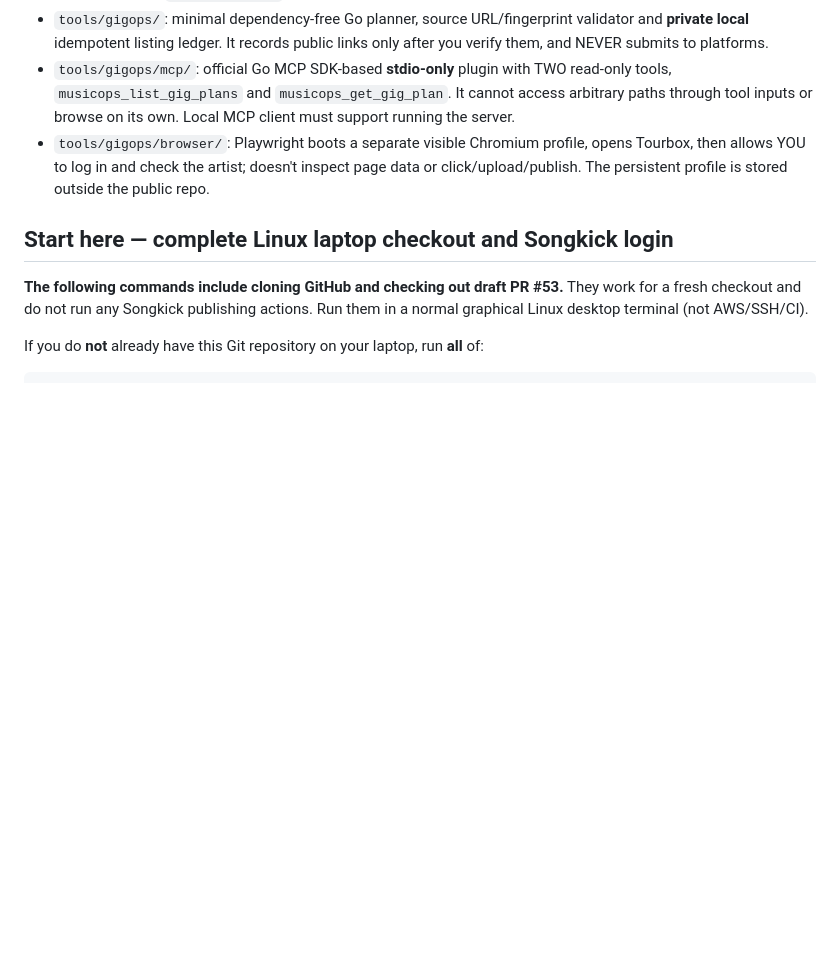
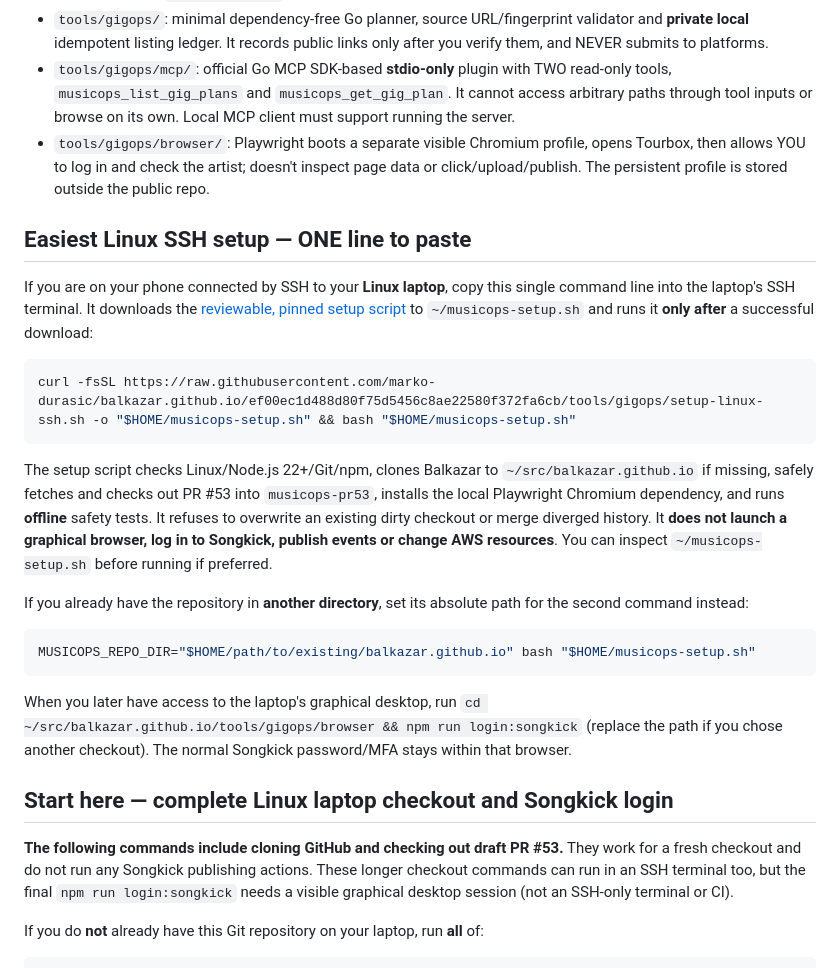
Before and after one commit to marko-durasic/balkazar.github.io, a Markdown page: tools/gigops/README.md, the part around the change. Drawn GitHub-style; blank space fills up the shorter version.

Commit message:
Document one-line SSH setup script and GUI-only Songkick login

````diff
--- a/tools/gigops/README.md
+++ b/tools/gigops/README.md
@@ -11,9 +11,27 @@
 - `tools/gigops/mcp/`: official Go MCP SDK-based **stdio-only** plugin with TWO read-only tools, `musicops_list_gig_plans` and `musicops_get_gig_plan`. It cannot access arbitrary paths through tool inputs or browse on its own. Local MCP client must support running the server.
 - `tools/gigops/browser/`: Playwright boots a separate visible Chromium profile, opens Tourbox, then allows YOU to log in and check the artist; doesn't inspect page data or click/upload/publish. The persistent profile is stored outside the public repo.
 
+## Easiest Linux SSH setup — ONE line to paste
+
+If you are on your phone connected by SSH to your **Linux laptop**, copy this single command line into the laptop's SSH terminal. It downloads the [reviewable, pinned setup script](https://github.com/marko-durasic/balkazar.github.io/blob/ef00ec1d488d80f75d5456c8ae22580f372fa6cb/tools/gigops/setup-linux-ssh.sh) to `~/musicops-setup.sh` and runs it **only after** a successful download:
+
+```bash
+curl -fsSL https://raw.githubusercontent.com/marko-durasic/balkazar.github.io/ef00ec1d488d80f75d5456c8ae22580f372fa6cb/tools/gigops/setup-linux-ssh.sh -o "$HOME/musicops-setup.sh" && bash "$HOME/musicops-setup.sh"
+```
+
+The setup script checks Linux/Node.js 22+/Git/npm, clones Balkazar to `~/src/balkazar.github.io` if missing, safely fetches and checks out PR #53 into `musicops-pr53`, installs the local Playwright Chromium dependency, and runs **offline** safety tests. It refuses to overwrite an existing dirty checkout or merge diverged history. It **does not launch a graphical browser, log in to Songkick, publish events or change AWS resources**. You can inspect `~/musicops-setup.sh` before running if preferred.
+
+If you already have the repository in **another directory**, set its absolute path for the second command instead:
+
+```bash
+MUSICOPS_REPO_DIR="$HOME/path/to/existing/balkazar.github.io" bash "$HOME/musicops-setup.sh"
+```
+
+When you later have access to the laptop's graphical desktop, run `cd ~/src/balkazar.github.io/tools/gigops/browser && npm run login:songkick` (replace the path if you chose another checkout). The normal Songkick password/MFA stays within that browser.
+
 ## Start here — complete Linux laptop checkout and Songkick login
 
-**The following commands include cloning GitHub and checking out draft PR #53.** They work for a fresh checkout and do not run any Songkick publishing actions. Run them in a normal graphical Linux desktop terminal (not AWS/SSH/CI).
+**The following commands include cloning GitHub and checking out draft PR #53.** They work for a fresh checkout and do not run any Songkick publishing actions. These longer checkout commands can run in an SSH terminal too, but the final `npm run login:songkick` needs a visible graphical desktop session (not an SSH-only terminal or CI).
 
 If you do **not** already have this Git repository on your laptop, run **all** of:
 
````
